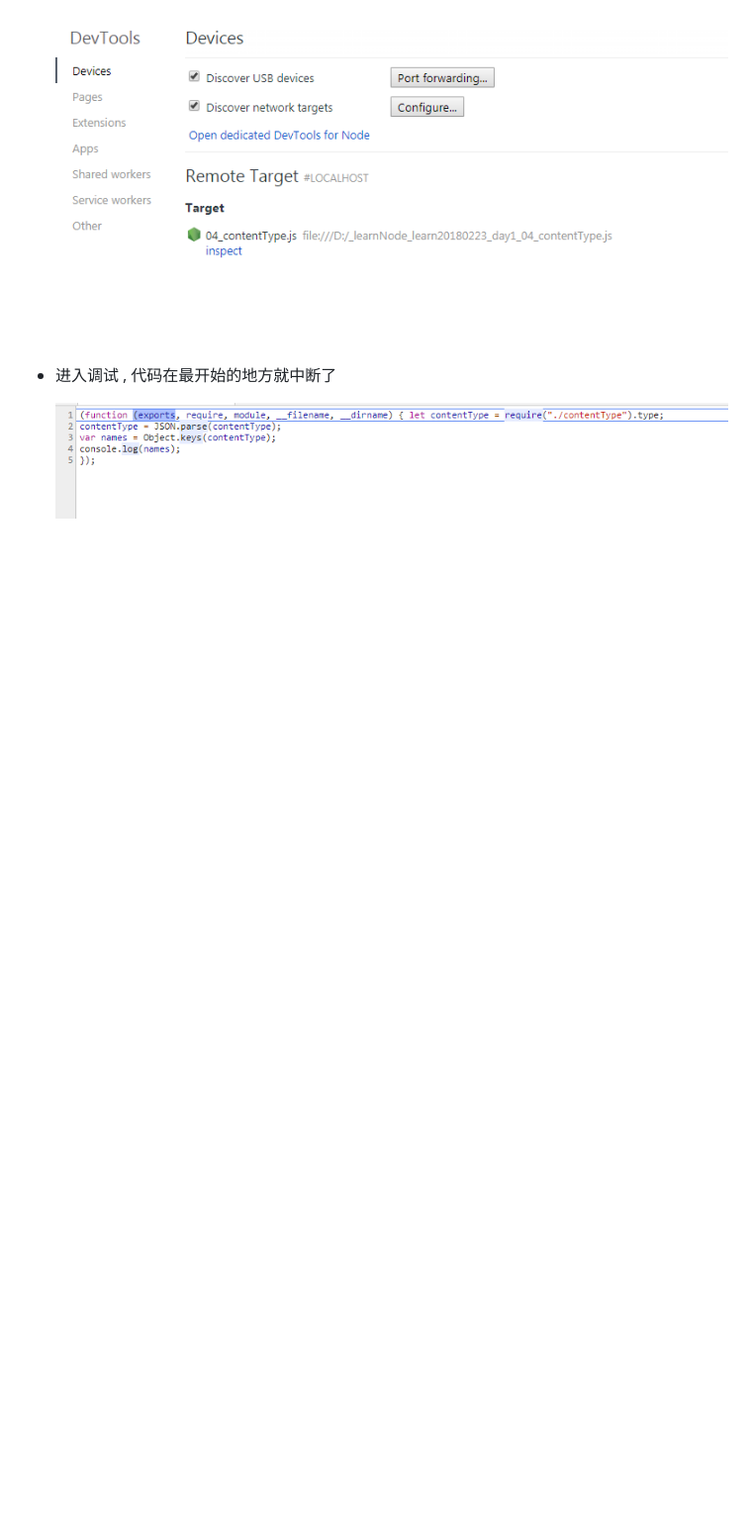
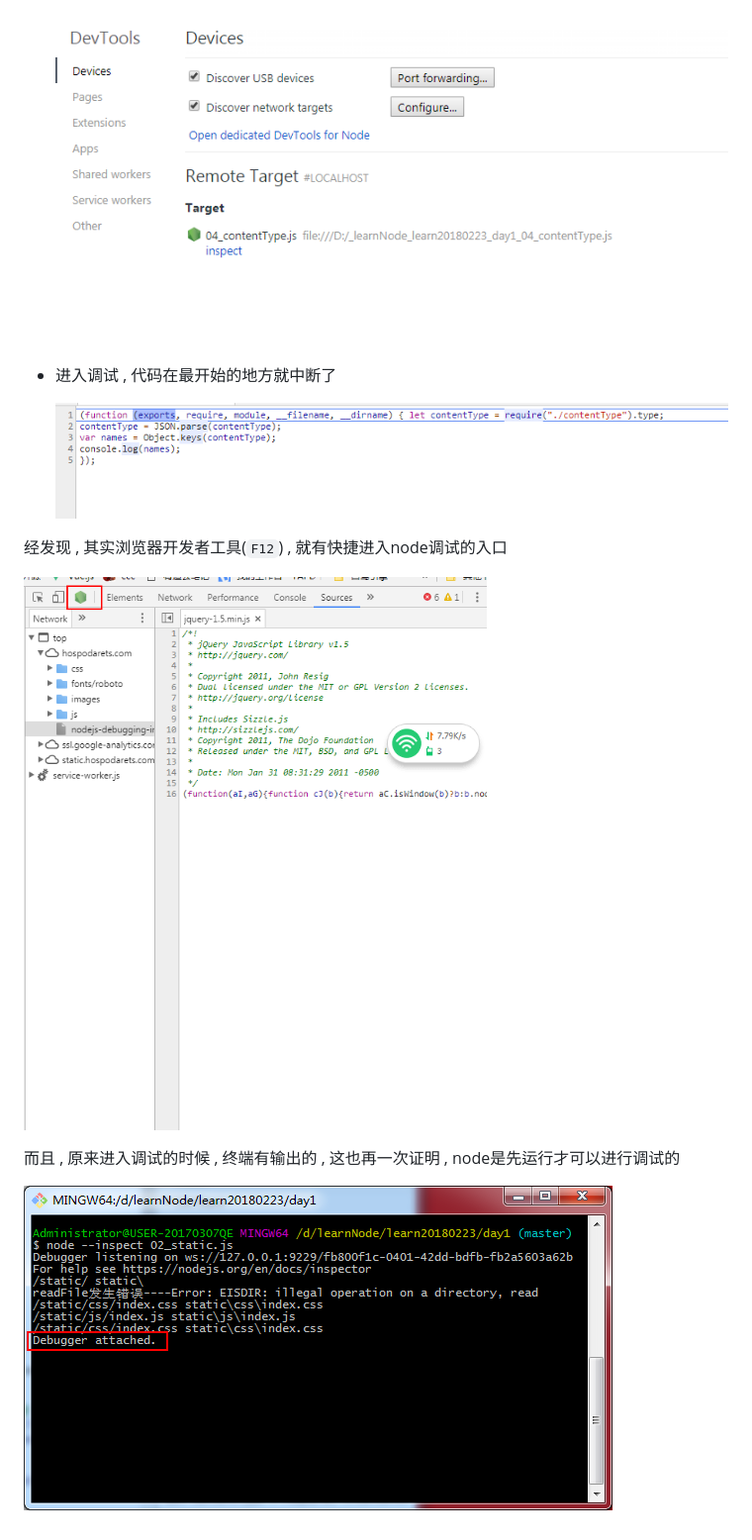
Before and after one commit to cccikov/learnNode, a Markdown page: node.js_debug.md, the part around the change. Shown: that part at 99% size. GitHub-like rendering; pictures changed too: md_img/inspect12.png (added), md_img/inspect13.png (added); blank space fills up the shorter version.

Commit message:
node调试

```diff
--- a/node.js_debug.md
+++ b/node.js_debug.md
@@ -97,3 +97,11 @@
 * 进入调试 , 代码在最开始的地方就中断了
 
     ![inspect11](./md_img/inspect11.png)
+
+经发现 , 其实浏览器开发者工具(`F12`) , 就有快捷进入node调试的入口
+
+![inspect12](./md_img/inspect12.png)
+
+而且 , 原来进入调试的时候 , 终端有输出的 , 这也再一次证明 , node是先运行才可以进行调试的
+
+![inspect13](./md_img/inspect13.png)
```
